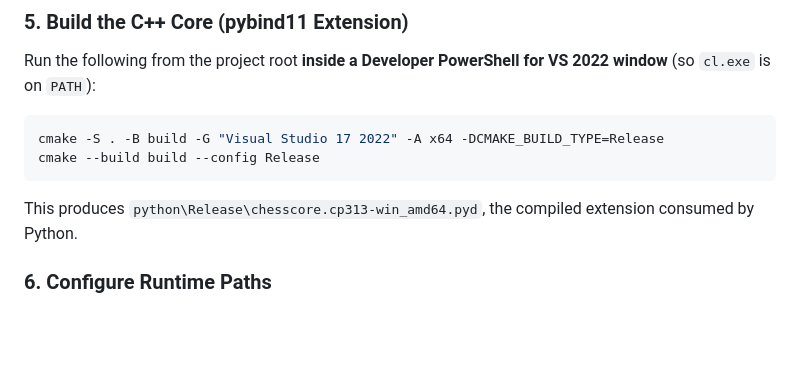
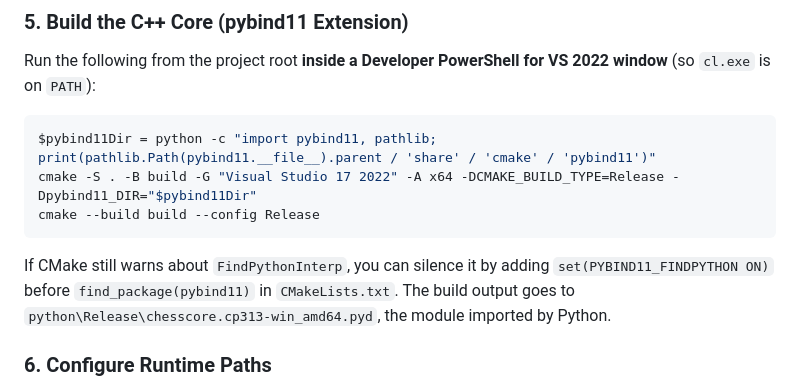
Before and after one commit to SereMark/Hybrid-Chess-AI, a Markdown page: README.md, the part around the change. Rendered like a GitHub page; blank space fills up the shorter version.

Commit message:
Updated README.md with improved CMake instructions for pybind11 integration and added guidance for silencing CMake warnings related to Python interpreter detection.

````diff
--- a/README.md
+++ b/README.md
@@ -72,11 +72,12 @@ If `CUDA available` is `False` despite having a GPU, double-check that you insta
 Run the following from the project root **inside a Developer PowerShell for VS 2022 window** (so `cl.exe` is on `PATH`):
 
 ```powershell
-cmake -S . -B build -G "Visual Studio 17 2022" -A x64 -DCMAKE_BUILD_TYPE=Release
+$pybind11Dir = python -c "import pybind11, pathlib; print(pathlib.Path(pybind11.__file__).parent / 'share' / 'cmake' / 'pybind11')"
+cmake -S . -B build -G "Visual Studio 17 2022" -A x64 -DCMAKE_BUILD_TYPE=Release -Dpybind11_DIR="$pybind11Dir"
 cmake --build build --config Release
 ```
 
-This produces `python\Release\chesscore.cp313-win_amd64.pyd`, the compiled extension consumed by Python.
+If CMake still warns about `FindPythonInterp`, you can silence it by adding `set(PYBIND11_FINDPYTHON ON)` before `find_package(pybind11)` in `CMakeLists.txt`. The build output goes to `python\Release\chesscore.cp313-win_amd64.pyd`, the module imported by Python.
 
 ### 6. Configure Runtime Paths
 
````
